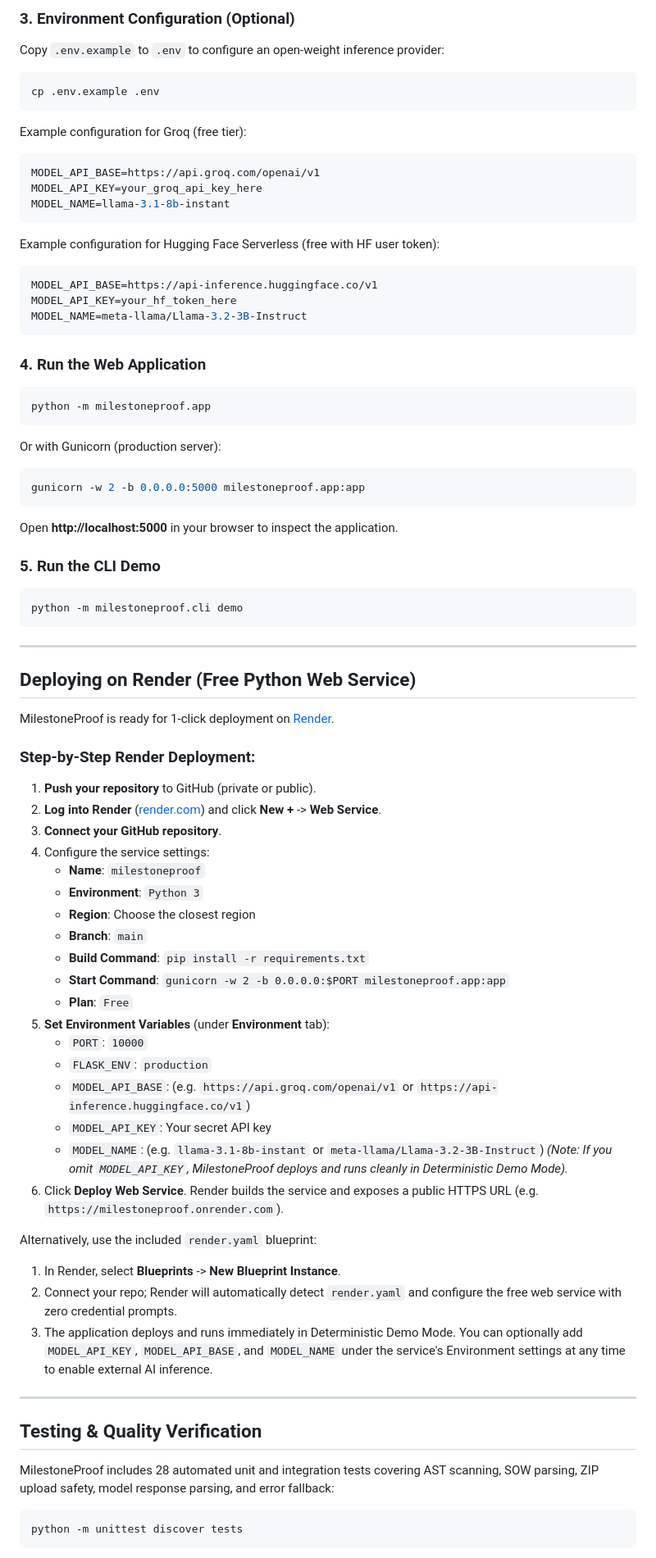
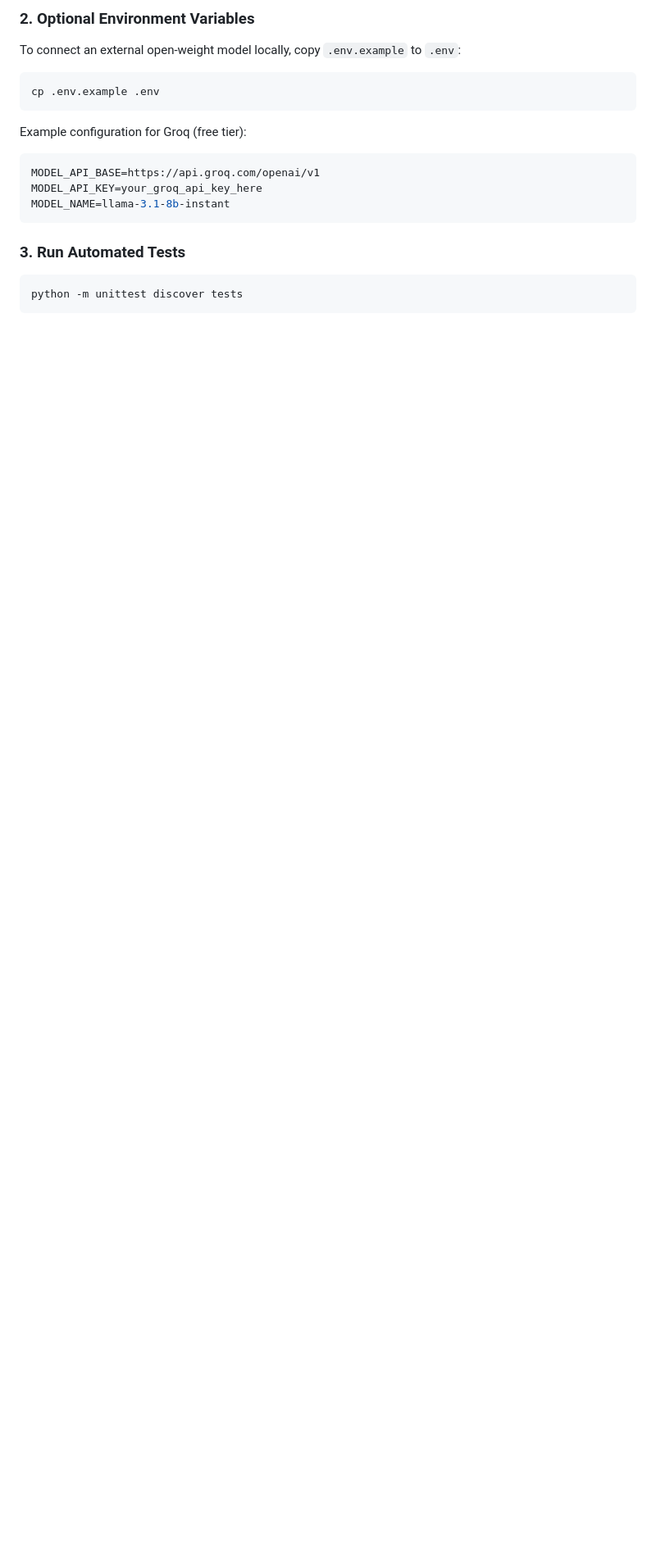
Before and after one commit to ayushg-1506/milestoneproof, a Markdown page: README.md, the part around one of its changes. Shown at 82% size. GitHub-like rendering; blank space fills up the shorter version.

````diff
--- a/README.md
+++ b/README.md
@@ -73,10 +132,9 @@ pip install -r requirements.txt
 
-### 3. Environment Configuration (Optional)
-Copy `.env.example` to `.env` to configure an open-weight inference provider:
+### 2. Optional Environment Variables
+To connect an external open-weight model locally, copy `.env.example` to `.env`:
 ```bash
 cp .env.example .env
 ```
-
 Example configuration for Groq (free tier):
 ```env
 MODEL_API_BASE=https://api.groq.com/openai/v1
@@ -84,66 +142,7 @@ MODEL_API_KEY=your_groq_api_key_here
 MODEL_NAME=llama-3.1-8b-instant
 ```
 
-Example configuration for Hugging Face Serverless (free with HF user token):
-```env
-MODEL_API_BASE=https://api-inference.huggingface.co/v1
-MODEL_API_KEY=your_hf_token_here
-MODEL_NAME=meta-llama/Llama-3.2-3B-Instruct
-```
-
-### 4. Run the Web Application
-```bash
-python -m milestoneproof.app
-```
-Or with Gunicorn (production server):
-```bash
-gunicorn -w 2 -b 0.0.0.0:5000 milestoneproof.app:app
-```
-Open **http://localhost:5000** in your browser to inspect the application.
-
-### 5. Run the CLI Demo
-```bash
-python -m milestoneproof.cli demo
-```
-
----
-
-## Deploying on Render (Free Python Web Service)
-
-MilestoneProof is ready for 1-click deployment on [Render](https://render.com).
-
-### Step-by-Step Render Deployment:
-1. **Push your repository** to GitHub (private or public).
-2. **Log into Render** ([render.com](https://render.com)) and click **New +** -> **Web Service**.
-3. **Connect your GitHub repository**.
-4. Configure the service settings:
-   - **Name**: `milestoneproof`
-   - **Environment**: `Python 3`
-   - **Region**: Choose the closest region
-   - **Branch**: `main`
-   - **Build Command**: `pip install -r requirements.txt`
-   - **Start Command**: `gunicorn -w 2 -b 0.0.0.0:$PORT milestoneproof.app:app`
-   - **Plan**: `Free`
-5. **Set Environment Variables** (under **Environment** tab):
-   - `PORT`: `10000`
-   - `FLASK_ENV`: `production`
-   - `MODEL_API_BASE`: (e.g. `https://api.groq.com/openai/v1` or `https://api-inference.huggingface.co/v1`)
-   - `MODEL_API_KEY`: Your secret API key
-   - `MODEL_NAME`: (e.g. `llama-3.1-8b-instant` or `meta-llama/Llama-3.2-3B-Instruct`)
-   *(Note: If you omit `MODEL_API_KEY`, MilestoneProof deploys and runs cleanly in Deterministic Demo Mode).*
-6. Click **Deploy Web Service**. Render builds the service and exposes a public HTTPS URL (e.g. `https://milestoneproof.onrender.com`).
-
-Alternatively, use the included `render.yaml` blueprint:
-1. In Render, select **Blueprints** -> **New Blueprint Instance**.
-2. Connect your repo; Render will automatically detect `render.yaml` and configure the free web service with zero credential prompts.
-3. The application deploys and runs immediately in Deterministic Demo Mode. You can optionally add `MODEL_API_KEY`, `MODEL_API_BASE`, and `MODEL_NAME` under the service's Environment settings at any time to enable external AI inference.
-
----
-
-## Testing & Quality Verification
-
-MilestoneProof includes 28 automated unit and integration tests covering AST scanning, SOW parsing, ZIP upload safety, model response parsing, and error fallback:
-
+### 3. Run Automated Tests
 ```bash
 python -m unittest discover tests
 ```
````
Also changed, not shown: other parts of README.md (+79 -25 lines).
